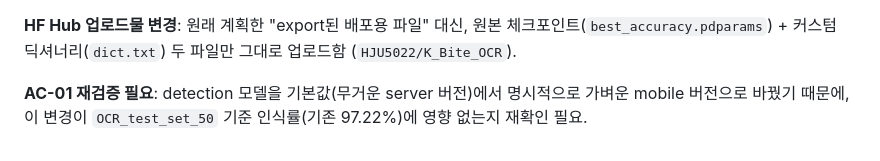
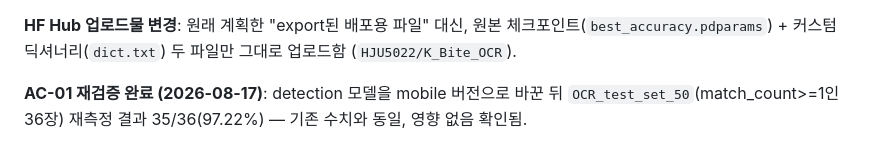
Before and after one commit to HJU5022/K_Menu_Voice_Guide, a Markdown page: docs/specs/ocr-finetuning.md, the part around the change. Drawn GitHub-style.

Commit message:
docs(ocr): AC-01 재검증 완료 후 문서 최신화  — mobile detection 전환 후 97.22% 유지 확인

```diff
--- a/docs/specs/ocr-finetuning.md
+++ b/docs/specs/ocr-finetuning.md
@@ -95,4 +95,5 @@
 
 **HF Hub 업로드물 변경**: 원래 계획한 "export된 배포용 파일" 대신, 원본 체크포인트(`best_accuracy.pdparams`) + 커스텀 딕셔너리(`dict.txt`) 두 파일만 그대로 업로드함 (`HJU5022/K_Bite_OCR`).
 
-**AC-01 재검증 필요**: detection 모델을 기본값(무거운 server 버전)에서 명시적으로 가벼운 mobile 버전으로 바꿨기 때문에, 이 변경이 `OCR_test_set_50` 기준 인식률(기존 97.22%)에 영향 없는지 재확인 필요.
+
+**AC-01 재검증 완료 (2026-08-17)**: detection 모델을 mobile 버전으로 바꾼 뒤 `OCR_test_set_50`(match_count>=1인 36장) 재측정 결과 35/36(97.22%) — 기존 수치와 동일, 영향 없음 확인됨.
```
